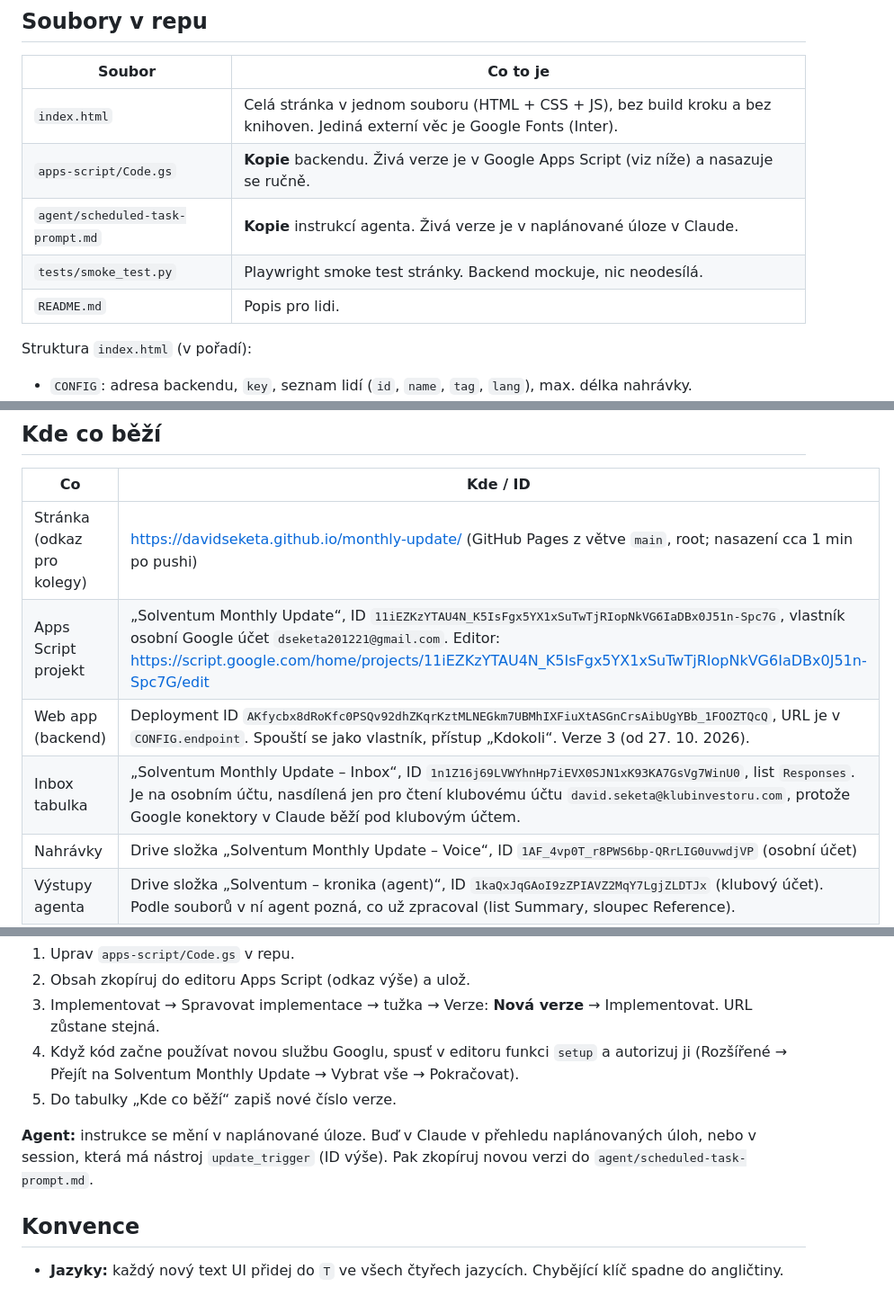
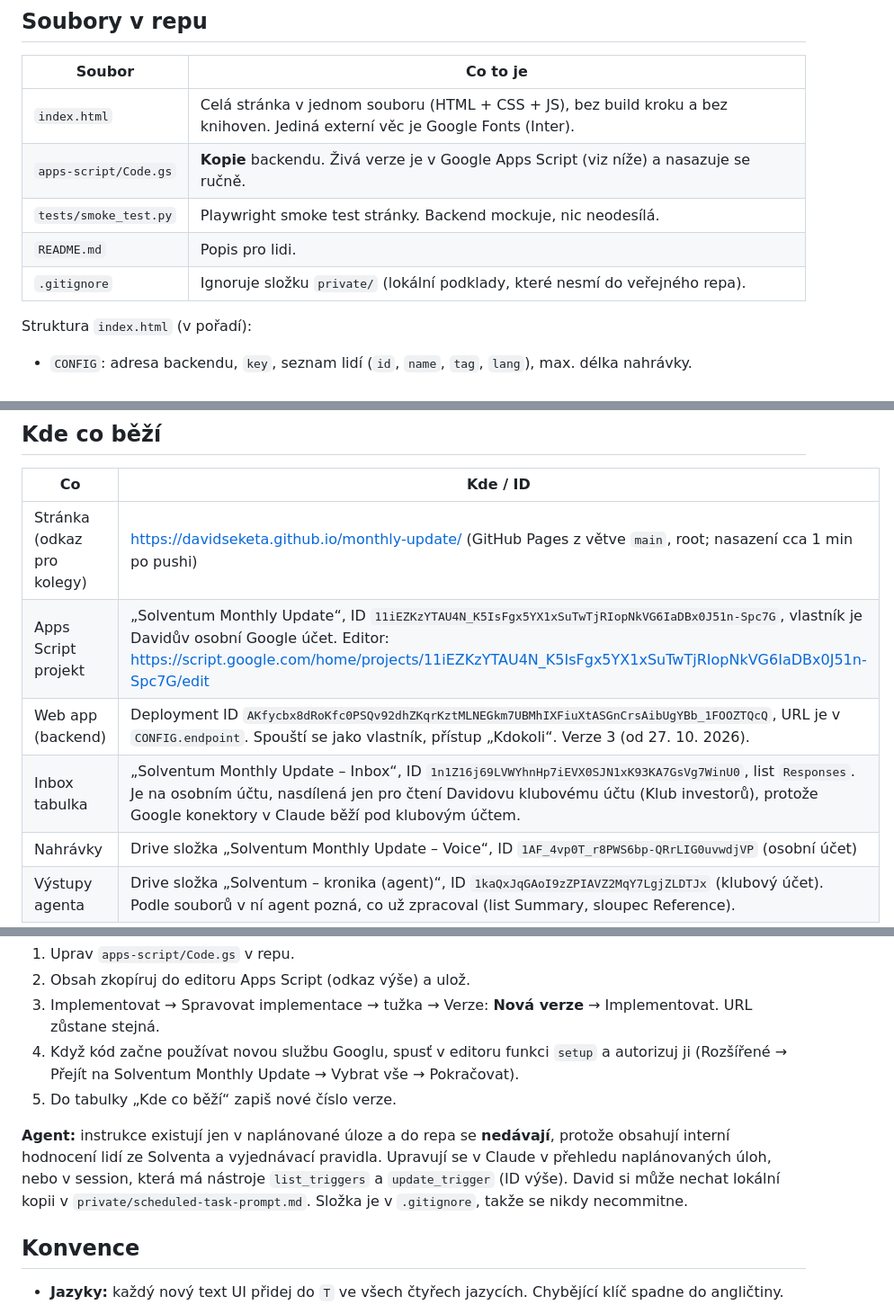
Before and after one commit to davidseketa/monthly-update, a Markdown page: CLAUDE.md, 3 parts joined by grey strips. Shown at 90% size. GitHub-like rendering.

Commit message:
CLAUDE.md: keep agent instructions out of public repo, remove emails
Co-Authored-By: Claude Opus 5.5 <noreply@anthropic.com>
Claude-Session: https://claude.ai/code/session_01SFg5p4msDz8GNoM4WS4CX7

```diff
--- a/CLAUDE.md
+++ b/CLAUDE.md
@@ -30,9 +30,9 @@ Excel Chronicle_update_YYYY-MM-DD.xlsx → složka „Solventum – kronika (age
 |---|---|
 | `index.html` | Celá stránka v jednom souboru (HTML + CSS + JS), bez build kroku a bez knihoven. Jediná externí věc je Google Fonts (Inter). |
 | `apps-script/Code.gs` | **Kopie** backendu. Živá verze je v Google Apps Script (viz níže) a nasazuje se ručně. |
-| `agent/scheduled-task-prompt.md` | **Kopie** instrukcí agenta. Živá verze je v naplánované úloze v Claude. |
 | `tests/smoke_test.py` | Playwright smoke test stránky. Backend mockuje, nic neodesílá. |
 | `README.md` | Popis pro lidi. |
+| `.gitignore` | Ignoruje složku `private/` (lokální podklady, které nesmí do veřejného repa). |
 
 Struktura `index.html` (v pořadí):
 - `CONFIG`: adresa backendu, `key`, seznam lidí (`id`, `name`, `tag`, `lang`), max. délka nahrávky.
@@ -46,9 +46,9 @@ Struktura `index.html` (v pořadí):
 | Co | Kde / ID |
 |---|---|
 | Stránka (odkaz pro kolegy) | https://davidseketa.github.io/monthly-update/ (GitHub Pages z větve `main`, root; nasazení cca 1 min po pushi) |
-| Apps Script projekt | „Solventum Monthly Update“, ID `11iEZKzYTAU4N_K5IsFgx5YX1xSuTwTjRIopNkVG6IaDBx0J51n-Spc7G`, vlastník osobní Google účet `dseketa201221@gmail.com`. Editor: https://script.google.com/home/projects/11iEZKzYTAU4N_K5IsFgx5YX1xSuTwTjRIopNkVG6IaDBx0J51n-Spc7G/edit |
+| Apps Script projekt | „Solventum Monthly Update“, ID `11iEZKzYTAU4N_K5IsFgx5YX1xSuTwTjRIopNkVG6IaDBx0J51n-Spc7G`, vlastník je Davidův osobní Google účet. Editor: https://script.google.com/home/projects/11iEZKzYTAU4N_K5IsFgx5YX1xSuTwTjRIopNkVG6IaDBx0J51n-Spc7G/edit |
 | Web app (backend) | Deployment ID `AKfycbx8dRoKfc0PSQv92dhZKqrKztMLNEGkm7UBMhIXFiuXtASGnCrsAibUgYBb_1FOOZTQcQ`, URL je v `CONFIG.endpoint`. Spouští se jako vlastník, přístup „Kdokoli“. Verze 3 (od 27. 10. 2026). |
-| Inbox tabulka | „Solventum Monthly Update – Inbox“, ID `1n1Z16j69LVWYhnHp7iEVX0SJN1xK93KA7GsVg7WinU0`, list `Responses`. Je na osobním účtu, nasdílená jen pro čtení klubovému účtu `david.seketa@klubinvestoru.com`, protože Google konektory v Claude běží pod klubovým účtem. |
+| Inbox tabulka | „Solventum Monthly Update – Inbox“, ID `1n1Z16j69LVWYhnHp7iEVX0SJN1xK93KA7GsVg7WinU0`, list `Responses`. Je na osobním účtu, nasdílená jen pro čtení Davidovu klubovému účtu (Klub investorů), protože Google konektory v Claude běží pod klubovým účtem. |
 | Nahrávky | Drive složka „Solventum Monthly Update – Voice“, ID `1AF_4vp0T_r8PWS6bp-QRrLIG0uvwdjVP` (osobní účet) |
 | Výstupy agenta | Drive složka „Solventum – kronika (agent)“, ID `1kaQxJqGAoI9zZPIAVZ2MqY7LgjZLDTJx` (klubový účet). Podle souborů v ní agent pozná, co už zpracoval (list Summary, sloupec Reference). |
 | Agent | Naplánovaná úloha „Solventum – updaty do kroniky“, ID `trig_01SFb9m4RyiMG5wg2K8GKKDv`, `CRON_TZ=Europe/Prague 47 7 * * 1-5`, automatické schvalování, push notifikace |
@@ -74,7 +74,7 @@ Agent čte tabulku podle názvů sloupců. Změna sloupců nebo payloadu proto z
 4. Když kód začne používat novou službu Googlu, spusť v editoru funkci `setup` a autorizuj ji (Rozšířené → Přejít na Solventum Monthly Update → Vybrat vše → Pokračovat).
 5. Do tabulky „Kde co běží“ zapiš nové číslo verze.
 
-**Agent:** instrukce se mění v naplánované úloze. Buď v Claude v přehledu naplánovaných úloh, nebo v session, která má nástroj `update_trigger` (ID výše). Pak zkopíruj novou verzi do `agent/scheduled-task-prompt.md`.
+**Agent:** instrukce existují jen v naplánované úloze a do repa se **nedávají**, protože obsahují interní hodnocení lidí ze Solventa a vyjednávací pravidla. Upravují se v Claude v přehledu naplánovaných úloh, nebo v session, která má nástroje `list_triggers` a `update_trigger` (ID výše). David si může nechat lokální kopii v `private/scheduled-task-prompt.md`. Složka je v `.gitignore`, takže se nikdy necommitne.
 
 ## Konvence
 
```
Also changed, not shown: other parts of CLAUDE.md (+1 -0 lines).
